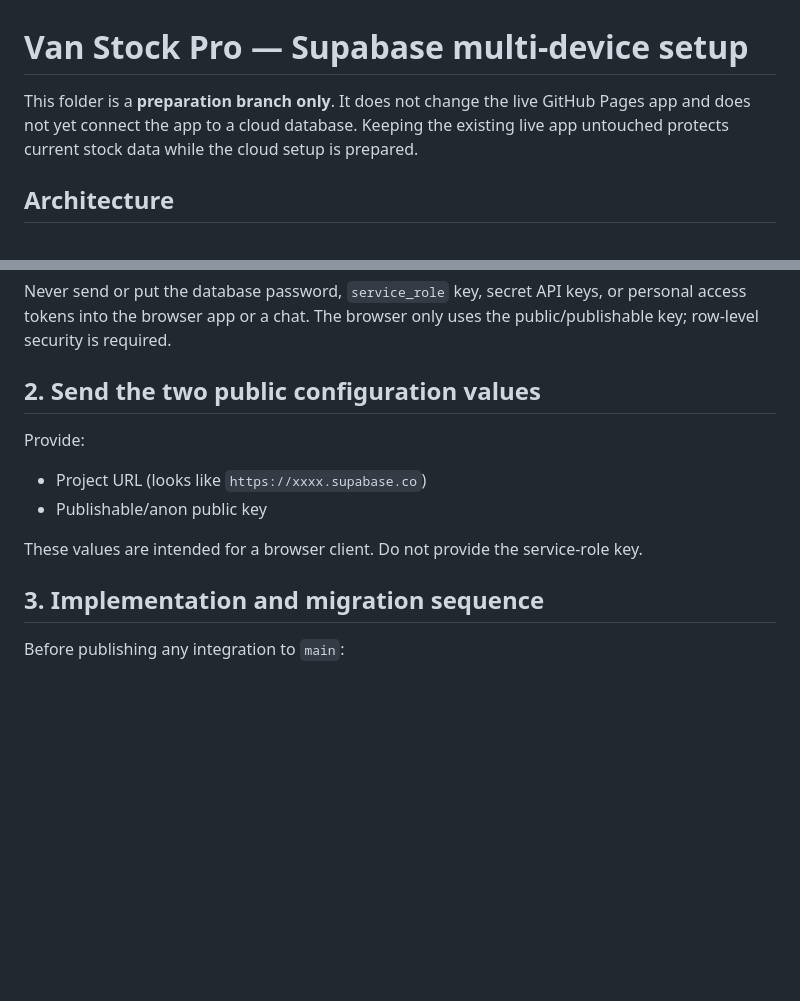
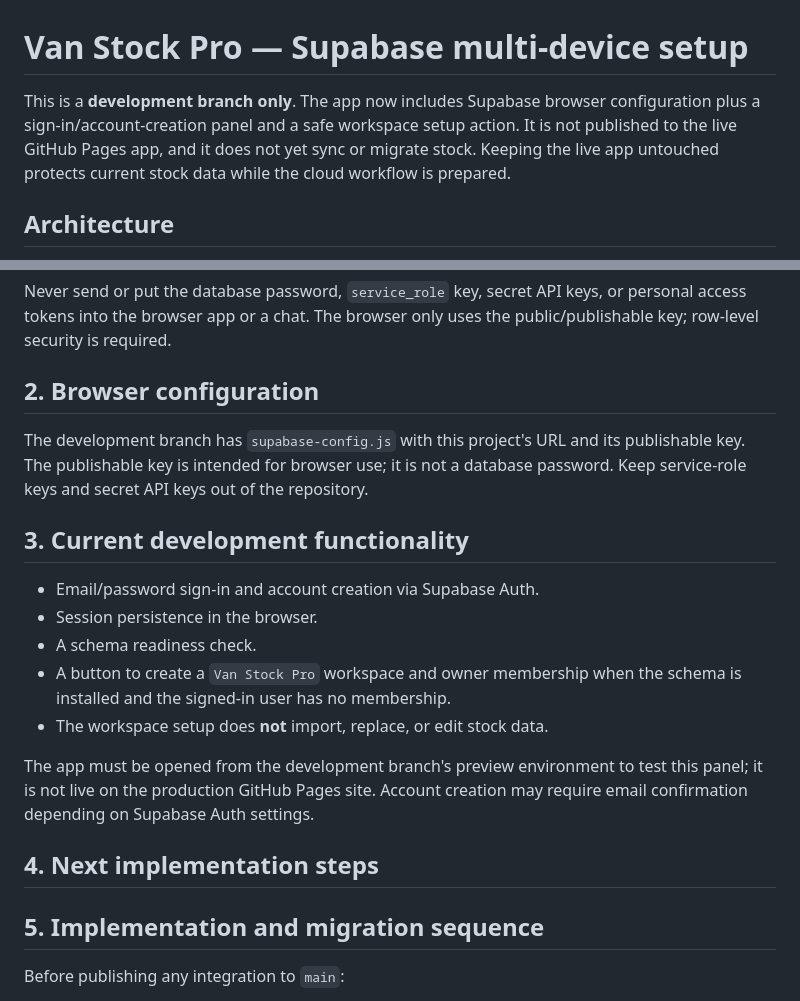
Before and after one commit to mdoyle277-wq/van-stock-pro, a Markdown page: supabase/SETUP.md, 2 parts joined by grey strips. Drawn GitHub-style; blank space fills up the shorter version.

Commit message:
Document Supabase auth foundation and safe next steps

```diff
--- a/supabase/SETUP.md
+++ b/supabase/SETUP.md
@@ -1,6 +1,6 @@
 # Van Stock Pro — Supabase multi-device setup
 
-This folder is a **preparation branch only**. It does not change the live GitHub Pages app and does not yet connect the app to a cloud database. Keeping the existing live app untouched protects current stock data while the cloud setup is prepared.
+This is a **development branch only**. The app now includes Supabase browser configuration plus a sign-in/account-creation panel and a safe workspace setup action. It is not published to the live GitHub Pages app, and it does not yet sync or migrate stock. Keeping the live app untouched protects current stock data while the cloud workflow is prepared.
 
 ## Architecture
 
@@ -21,15 +21,23 @@ This folder is a **preparation branch only**. It does not change the live GitHub
 
 Never send or put the database password, `service_role` key, secret API keys, or personal access tokens into the browser app or a chat. The browser only uses the public/publishable key; row-level security is required.
 
-## 2. Send the two public configuration values
+## 2. Browser configuration
 
-Provide:
-- Project URL (looks like `https://xxxx.supabase.co`)
-- Publishable/anon public key
+The development branch has `supabase-config.js` with this project's URL and its publishable key. The publishable key is intended for browser use; it is not a database password. Keep service-role keys and secret API keys out of the repository.
 
-These values are intended for a browser client. Do not provide the service-role key.
+## 3. Current development functionality
 
-## 3. Implementation and migration sequence
+- Email/password sign-in and account creation via Supabase Auth.
+- Session persistence in the browser.
+- A schema readiness check.
+- A button to create a `Van Stock Pro` workspace and owner membership when the schema is installed and the signed-in user has no membership.
+- The workspace setup does **not** import, replace, or edit stock data.
+
+The app must be opened from the development branch's preview environment to test this panel; it is not live on the production GitHub Pages site. Account creation may require email confirmation depending on Supabase Auth settings.
+
+## 4. Next implementation steps
+
+## 5. Implementation and migration sequence
 
 Before publishing any integration to `main`:
 
```
